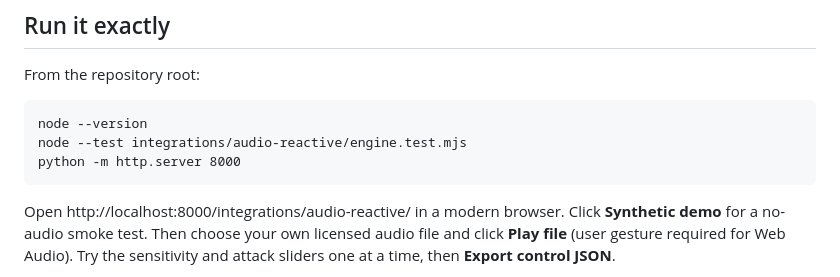
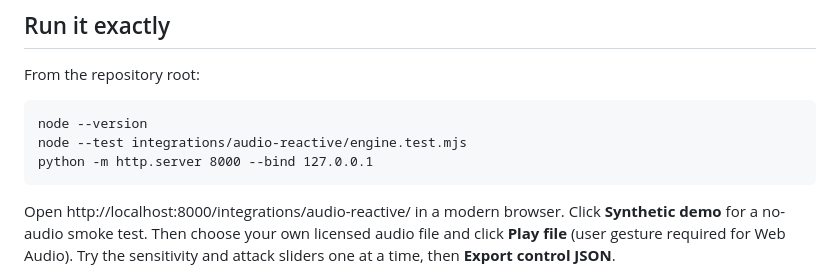
Before and after one commit to qt314wink/observation-ad-pipeline, a Markdown page: integrations/audio-reactive/README.md, the part around the change. Drawn GitHub-style.

Commit message:
docs(audio): bind static development server to localhost

```diff
--- a/integrations/audio-reactive/README.md
+++ b/integrations/audio-reactive/README.md
@@ -8,7 +8,7 @@ From the repository root:
 
     node --version
     node --test integrations/audio-reactive/engine.test.mjs
-    python -m http.server 8000
+    python -m http.server 8000 --bind 127.0.0.1
 
 Open http://localhost:8000/integrations/audio-reactive/ in a modern browser. Click **Synthetic demo** for a no-audio smoke test. Then choose your own licensed audio file and click **Play file** (user gesture required for Web Audio). Try the sensitivity and attack sliders one at a time, then **Export control JSON**.
 
```
